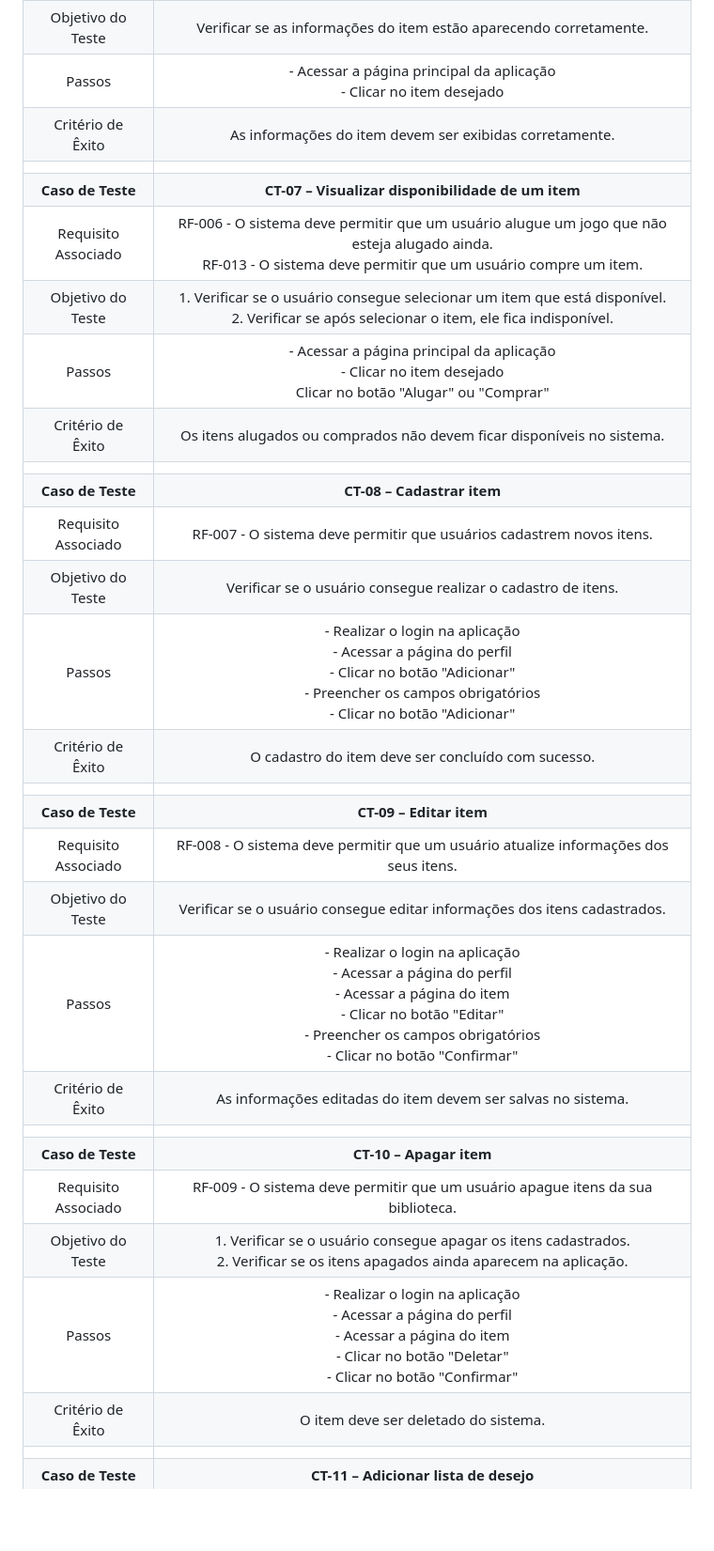
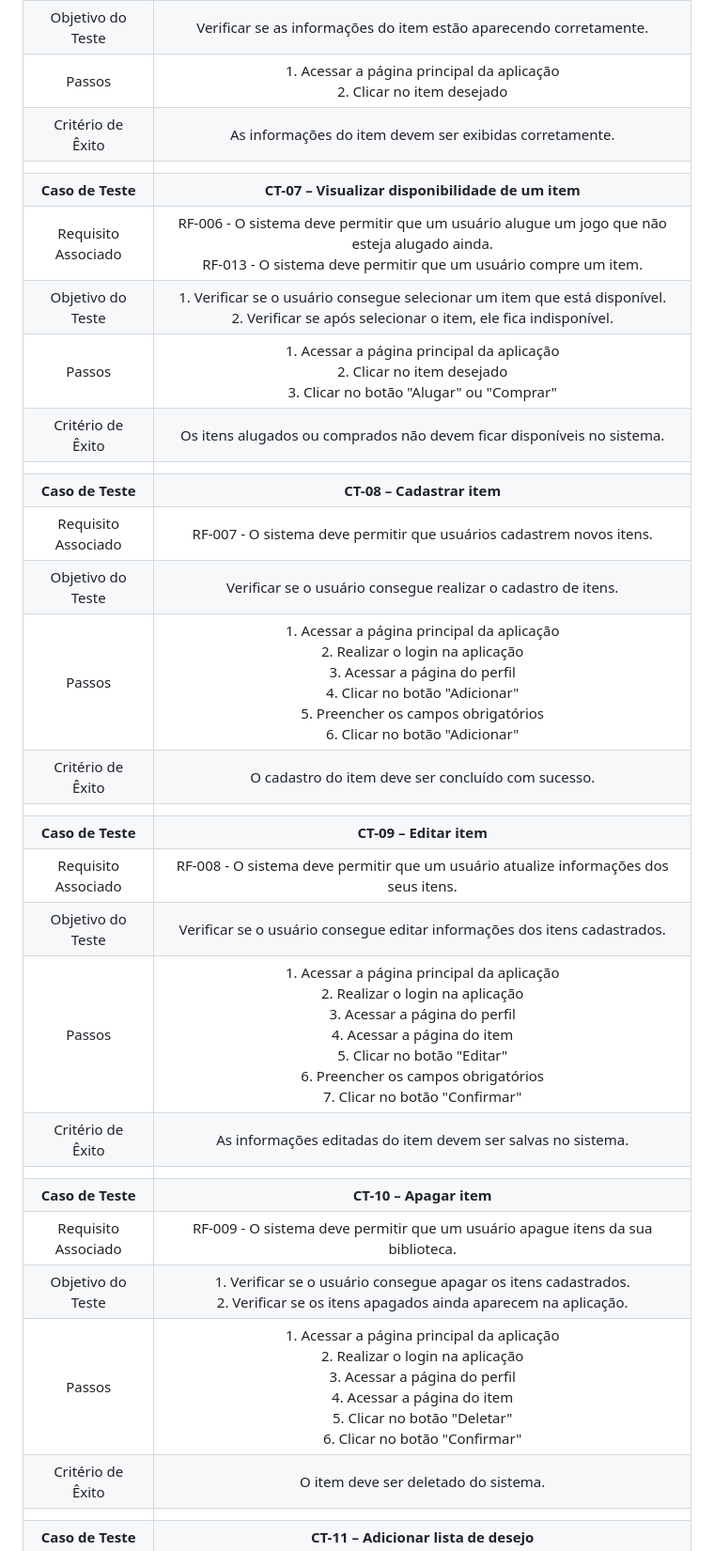
Before and after one commit to ICEI-PUC-Minas-PMV-ADS/pmv-ads-2024-1-e2-proj-int-t1-troca-games, a Markdown page: docs/08-Plano de Testes de Software.md, the part around the change printed below. Shown: that part at 94% size. GitHub-like rendering; blank space fills up the shorter version.

```diff
--- a/docs/08-Plano de Testes de Software.md
+++ b/docs/08-Plano de Testes de Software.md
@@ -36,31 +36,31 @@ Os testes funcionais a serem realizados no aplicativo são descritos a seguir.
 | **Caso de Teste** 	| **CT-06 – Visualizar item**	|
 |Requisito Associado | RF-005 - O sistema deve permitir que qualquer usuário visualize todas as informações de um jogo selecionado na lista. |
 | Objetivo do Teste 	| Verificar se as informações do item estão aparecendo corretamente. |
-| Passos 	| - Acessar a página principal da aplicação<br> - Clicar no item desejado<br> |
+| Passos 	| 1. Acessar a página principal da aplicação<br> 2. Clicar no item desejado<br> |
 |Critério de Êxito | As informações do item devem ser exibidas corretamente. |
 |  	|  	|
 | **Caso de Teste** 	| **CT-07 – Visualizar disponibilidade de um item**	|
 |Requisito Associado | RF-006 - O sistema deve permitir que um usuário alugue um jogo que não esteja alugado ainda.<br> RF-013 - O sistema deve permitir que um usuário compre um item. |
 | Objetivo do Teste 	| 1. Verificar se o usuário consegue selecionar um item que está disponível.<br> 2. Verificar se após selecionar o item, ele fica indisponível. |
-| Passos 	| - Acessar a página principal da aplicação<br> - Clicar no item desejado<br> Clicar no botão "Alugar" ou "Comprar"<br> |
+| Passos 	| 1. Acessar a página principal da aplicação<br> 2. Clicar no item desejado<br> 3. Clicar no botão "Alugar" ou "Comprar"<br> |
 |Critério de Êxito | Os itens alugados ou comprados não devem ficar disponíveis no sistema. |
 |  	|  	|
 | **Caso de Teste** 	| **CT-08 – Cadastrar item** 	|
 |Requisito Associado | RF-007 - 	O sistema deve permitir que usuários cadastrem novos itens. |
 | Objetivo do Teste 	| Verificar se o usuário consegue realizar o cadastro de itens. |
-| Passos 	|  - Realizar o login na aplicação<br> - Acessar a página do perfil<br> - Clicar no botão "Adicionar"<br> - Preencher os campos obrigatórios<br> - Clicar no botão "Adicionar"<br> |
+| Passos 	|  1. Acessar a página principal da aplicação<br> 2. Realizar o login na aplicação<br> 3. Acessar a página do perfil<br> 4. Clicar no botão "Adicionar"<br> 5. Preencher os campos obrigatórios<br> 6. Clicar no botão "Adicionar"<br> |
 |Critério de Êxito | O cadastro do item deve ser concluído com sucesso. |
 |  	|  	|
 | **Caso de Teste** 	| **CT-09 – Editar item**	|
 |Requisito Associado | RF-008 - O sistema deve permitir que um usuário atualize informações dos seus itens. |
 | Objetivo do Teste 	| Verificar se o usuário consegue editar informações dos itens cadastrados. |
-| Passos 	|  - Realizar o login na aplicação<br> - Acessar a página do perfil<br> - Acessar a página do item<br> - Clicar no botão "Editar"<br> - Preencher os campos obrigatórios<br> - Clicar no botão "Confirmar"<br> |
+| Passos 	| 1. Acessar a página principal da aplicação<br> 2. Realizar o login na aplicação<br> 3. Acessar a página do perfil<br> 4. Acessar a página do item<br> 5. Clicar no botão "Editar"<br> 6. Preencher os campos obrigatórios<br> 7. Clicar no botão "Confirmar"<br> |
 |Critério de Êxito | As informações editadas do item devem ser salvas no sistema. |
 |  	|  	|
 | **Caso de Teste** 	| **CT-10 – Apagar item** 	|
 |Requisito Associado | RF-009 - O sistema deve permitir que um usuário apague itens da sua biblioteca. |
 | Objetivo do Teste 	| 1. Verificar se o usuário consegue apagar os itens cadastrados.<br> 2. Verificar se os itens apagados ainda aparecem na aplicação. |
-| Passos 	|  - Realizar o login na aplicação<br> - Acessar a página do perfil<br> - Acessar a página do item<br> - Clicar no botão "Deletar"<br> - Clicar no botão "Confirmar"<br> |
+| Passos 	| 1. Acessar a página principal da aplicação<br> 2. Realizar o login na aplicação<br> 3. Acessar a página do perfil<br> 4. Acessar a página do item<br> 5. Clicar no botão "Deletar"<br> 6. Clicar no botão "Confirmar"<br> |
 |Critério de Êxito | O item deve ser deletado do sistema. |
 |  	|  	|
 | **Caso de Teste** 	| **CT-11 – Adicionar lista de desejo**	|
```
Also changed, not shown: other parts of docs/08-Plano de Testes de Software.md (+8 -8 lines).
